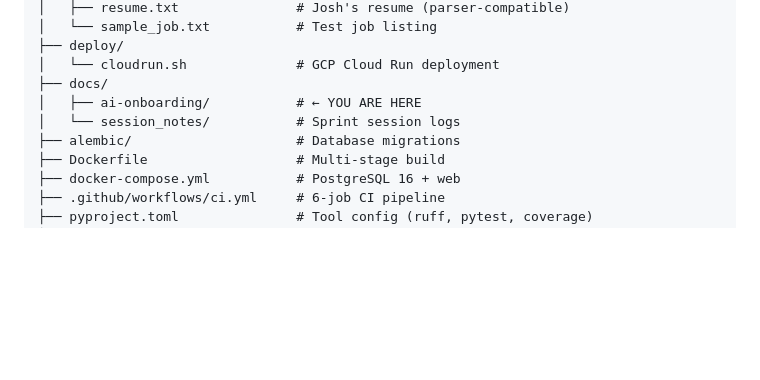
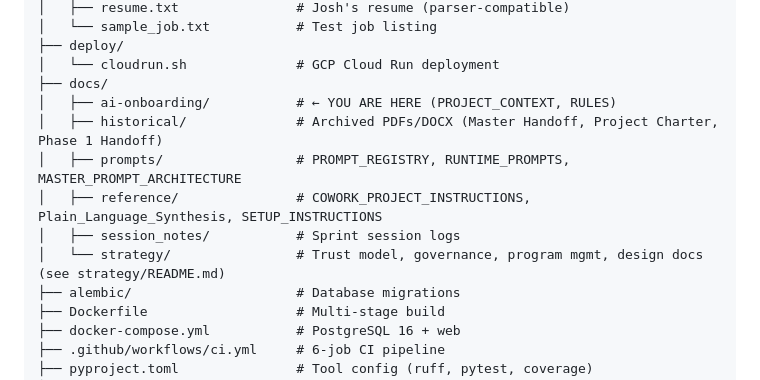
Before and after one commit to joshuahillard/ceal, a Markdown page: docs/ai-onboarding/PROJECT_CONTEXT.md, the part around the change. Rendered like a GitHub page; blank space fills up the shorter version.

Commit message:
docs: add historical/, reference/, strategy/ to PROJECT_CONTEXT.md docs tree
Reflects the new docs/ subdirectory structure after the strategy doc
migration (dc0fcde) and the rescue of historical/reference files (fe607aa).

Scope note: This commit updates only the architecture tree diagram under
"Current Architecture" to reflect the new subdirs. Unrelated potentially-
stale claims in PROJECT_CONTEXT.md (e.g., "295 passing" test count,
"6 routers" framing) were not touched — those warrant separate source-
verification passes.

Co-Authored-By: Claude Opus 4.7 <noreply@anthropic.com>

```diff
--- a/docs/ai-onboarding/PROJECT_CONTEXT.md
+++ b/docs/ai-onboarding/PROJECT_CONTEXT.md
@@ -93,8 +93,12 @@ ceal/
 ├── deploy/
 │   └── cloudrun.sh              # GCP Cloud Run deployment
 ├── docs/
-│   ├── ai-onboarding/           # ← YOU ARE HERE
-│   └── session_notes/           # Sprint session logs
+│   ├── ai-onboarding/           # ← YOU ARE HERE (PROJECT_CONTEXT, RULES)
+│   ├── historical/              # Archived PDFs/DOCX (Master Handoff, Project Charter, Phase 1 Handoff)
+│   ├── prompts/                 # PROMPT_REGISTRY, RUNTIME_PROMPTS, MASTER_PROMPT_ARCHITECTURE
+│   ├── reference/               # COWORK_PROJECT_INSTRUCTIONS, Plain_Language_Synthesis, SETUP_INSTRUCTIONS
+│   ├── session_notes/           # Sprint session logs
+│   └── strategy/                # Trust model, governance, program mgmt, design docs (see strategy/README.md)
 ├── alembic/                     # Database migrations
 ├── Dockerfile                   # Multi-stage build
 ├── docker-compose.yml           # PostgreSQL 16 + web
```
